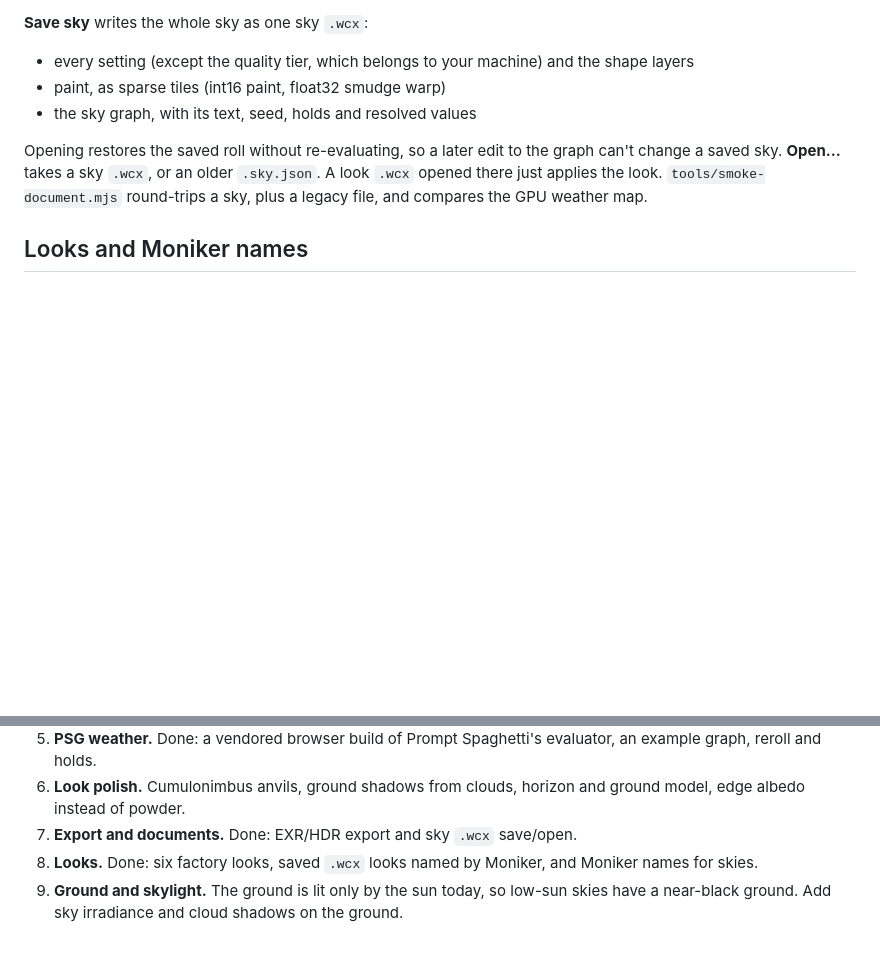
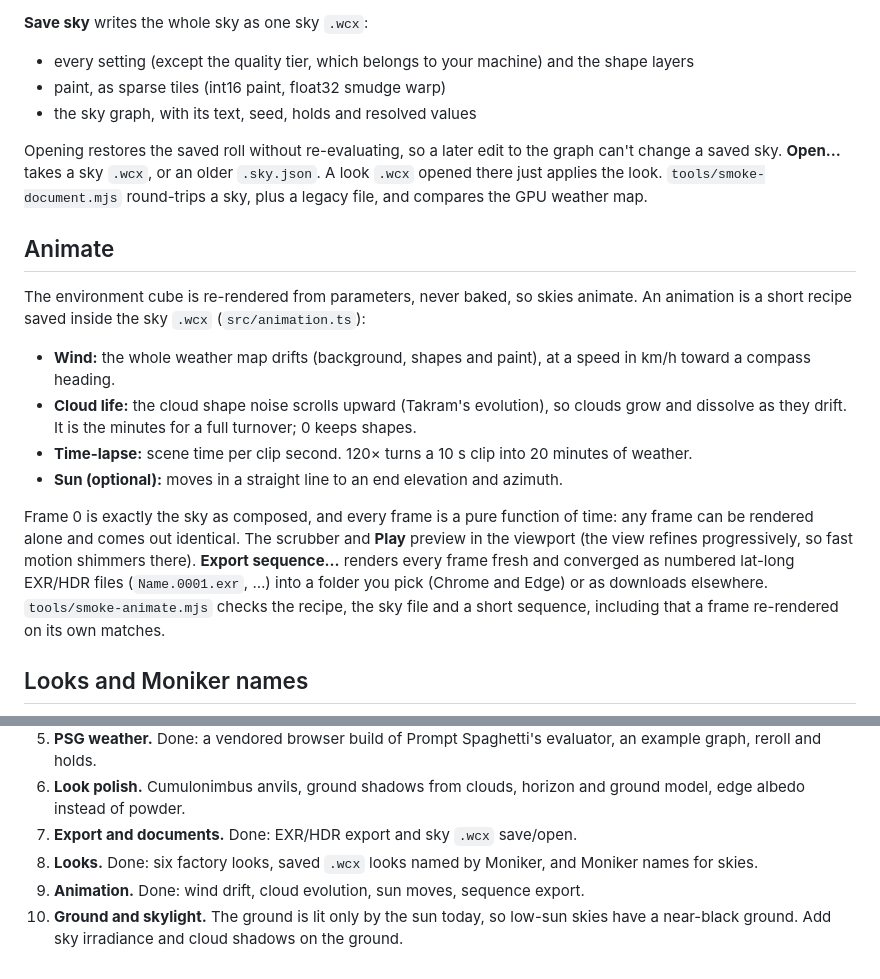
Before and after one commit to WildConstruct/SkyCaptain-Next, a Markdown page: README.md, 2 parts joined by grey strips. Rendered like a GitHub page; blank space fills up the shorter version.

Commit message:
Docs: the Animate section
Co-Authored-By: Claude Opus 5.5 <noreply@anthropic.com>
Claude-Session: https://claude.ai/code/session_01DjazSz8RjMR8W7izot3fqr

```diff
--- a/README.md
+++ b/README.md
@@ -135,6 +135,27 @@ can't change a saved sky. **Open…** takes a sky `.wcx`, or an older `.sky.json
 `.wcx` opened there just applies the look. `tools/smoke-document.mjs` round-trips a sky,
 plus a legacy file, and compares the GPU weather map.
 
+## Animate
+
+The environment cube is re-rendered from parameters, never baked, so skies animate. An
+animation is a short recipe saved inside the sky `.wcx` (`src/animation.ts`):
+
+- **Wind:** the whole weather map drifts (background, shapes and paint), at a speed in
+  km/h toward a compass heading.
+- **Cloud life:** the cloud shape noise scrolls upward (Takram's evolution), so clouds
+  grow and dissolve as they drift. It is the minutes for a full turnover; 0 keeps shapes.
+- **Time-lapse:** scene time per clip second. 120× turns a 10 s clip into 20 minutes of
+  weather.
+- **Sun (optional):** moves in a straight line to an end elevation and azimuth.
+
+Frame 0 is exactly the sky as composed, and every frame is a pure function of time:
+any frame can be rendered alone and comes out identical. The scrubber and **Play** preview
+in the viewport (the view refines progressively, so fast motion shimmers there).
+**Export sequence…** renders every frame fresh and converged as numbered lat-long
+EXR/HDR files (`Name.0001.exr`, …) into a folder you pick (Chrome and Edge) or as
+downloads elsewhere. `tools/smoke-animate.mjs` checks the recipe, the sky file and a short
+sequence, including that a frame re-rendered on its own matches.
+
 ## Looks and Moniker names
 
 ![Vibes](docs/look/vibes-001.png)
@@ -174,5 +195,6 @@ time of day, mood and scene. `docs/moniker.md` lists every slot and word, and
    ground model, edge albedo instead of powder.
 7. **Export and documents.** Done: EXR/HDR export and sky `.wcx` save/open.
 8. **Looks.** Done: six factory looks, saved `.wcx` looks named by Moniker, and Moniker names for skies.
-9. **Ground and skylight.** The ground is lit only by the sun today, so low-sun skies have a
+9. **Animation.** Done: wind drift, cloud evolution, sun moves, sequence export.
+10. **Ground and skylight.** The ground is lit only by the sun today, so low-sun skies have a
    near-black ground. Add sky irradiance and cloud shadows on the ground.
```
